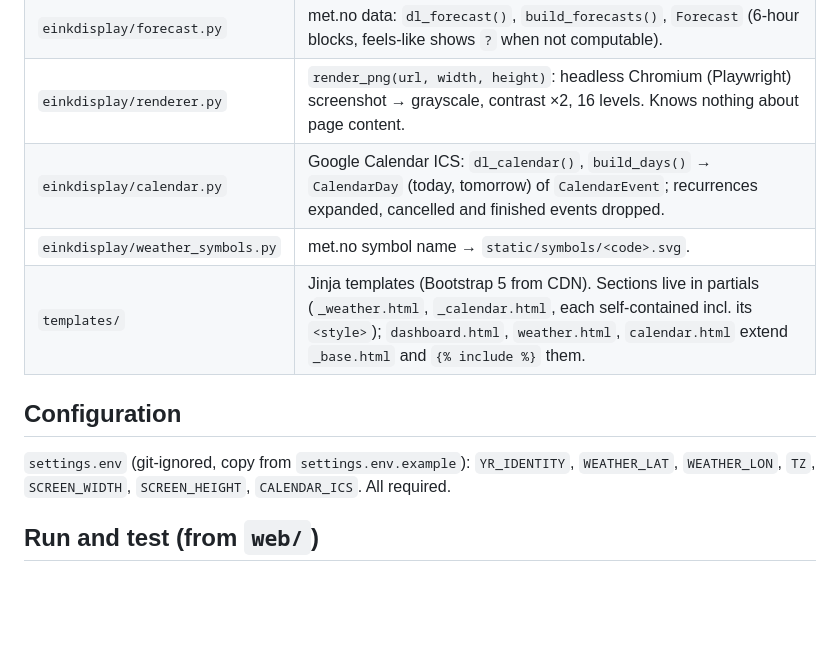
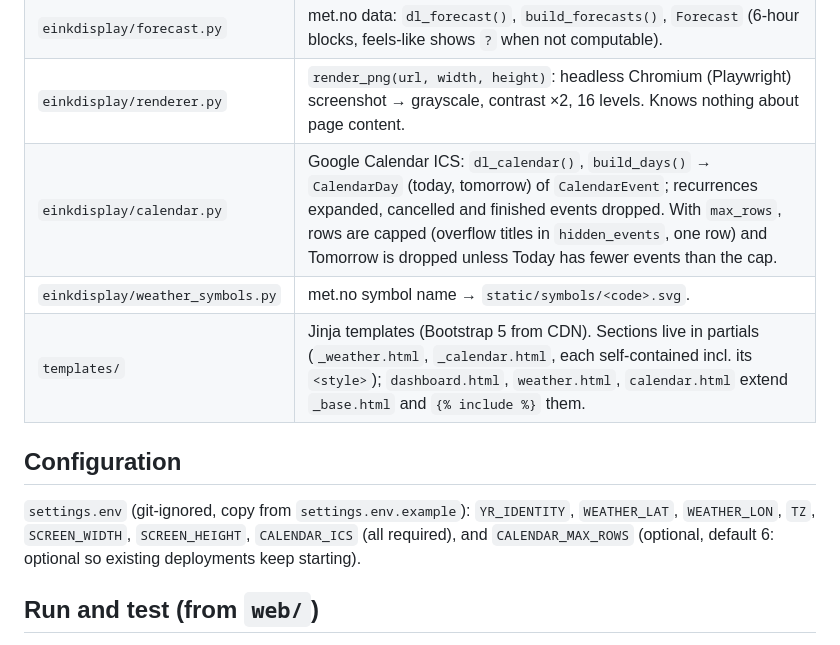
Before and after one commit to zeraien/m5paper-dashboard, a Markdown page: CLAUDE.md, the part around the change. GitHub-like rendering; blank space fills up the shorter version.

```diff
--- a/CLAUDE.md
+++ b/CLAUDE.md
@@ -27,13 +27,14 @@ Public on GitHub as `zeraien/m5paper-dashboard`; the image is published to
 | `app.py` | Flask routes only. `/` renders `SCREEN_URL` (`/dashboard`) to PNG (503 text/plain on any failure, no cached image). `/dashboard` combines weather + calendar; `/weather` and `/calendar` are single-section preview pages. |
 | `einkdisplay/forecast.py` | met.no data: `dl_forecast()`, `build_forecasts()`, `Forecast` (6-hour blocks, feels-like shows `?` when not computable). |
 | `einkdisplay/renderer.py` | `render_png(url, width, height)`: headless Chromium (Playwright) screenshot → grayscale, contrast ×2, 16 levels. Knows nothing about page content. |
-| `einkdisplay/calendar.py` | Google Calendar ICS: `dl_calendar()`, `build_days()` → `CalendarDay` (today, tomorrow) of `CalendarEvent`; recurrences expanded, cancelled and finished events dropped. |
+| `einkdisplay/calendar.py` | Google Calendar ICS: `dl_calendar()`, `build_days()` → `CalendarDay` (today, tomorrow) of `CalendarEvent`; recurrences expanded, cancelled and finished events dropped. With `max_rows`, rows are capped (overflow titles in `hidden_events`, one row) and Tomorrow is dropped unless Today has fewer events than the cap. |
 | `einkdisplay/weather_symbols.py` | met.no symbol name → `static/symbols/<code>.svg`. |
 | `templates/` | Jinja templates (Bootstrap 5 from CDN). Sections live in partials (`_weather.html`, `_calendar.html`, each self-contained incl. its `<style>`); `dashboard.html`, `weather.html`, `calendar.html` extend `_base.html` and `{% include %}` them. |
 
 ## Configuration
 `settings.env` (git-ignored, copy from `settings.env.example`): `YR_IDENTITY`, `WEATHER_LAT`,
-`WEATHER_LON`, `TZ`, `SCREEN_WIDTH`, `SCREEN_HEIGHT`, `CALENDAR_ICS`. All required.
+`WEATHER_LON`, `TZ`, `SCREEN_WIDTH`, `SCREEN_HEIGHT`, `CALENDAR_ICS` (all required), and
+`CALENDAR_MAX_ROWS` (optional, default 6: optional so existing deployments keep starting).
 
 ## Run and test (from `web/`)
 - `docker compose up --build` serves on port 5000 (gunicorn, 1 worker, 4 threads; threads are
```
Also changed, not shown: README.md (+1 -0 lines), docs/screenshot.png, 6 other files.
